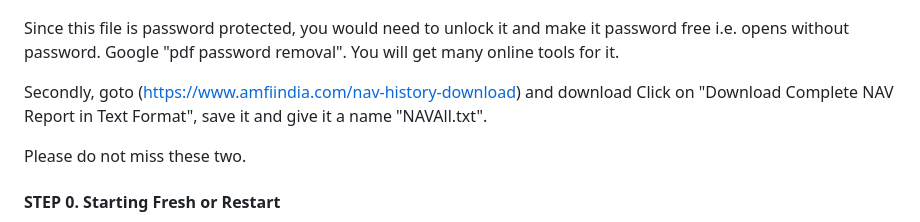
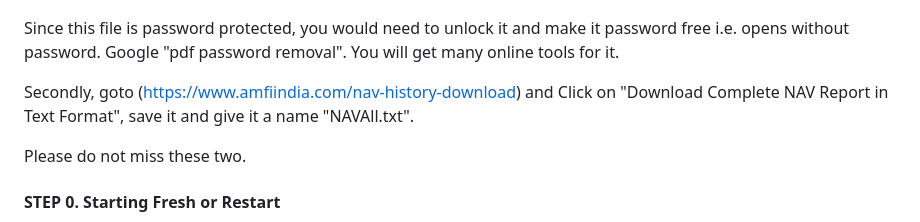
Before and after one commit to itsddpanda/CASscanner, a Markdown page: README.md, the part around the change. Rendered like a GitHub page.

```diff
--- a/README.md
+++ b/README.md
@@ -37,7 +37,7 @@ You would need CAS, - Get CAS from Karvy(https://mfs.kfintech.com/investor/Gener
 Since this file is password protected, you would need to unlock it and make it password free i.e. opens without password. Google "pdf password removal".
 You will get many online tools for it.
 
-Secondly, goto (https://www.amfiindia.com/nav-history-download) and download Click on "Download Complete NAV Report in Text Format", save it and give it a name "NAVAll.txt".
+Secondly, goto (https://www.amfiindia.com/nav-history-download) and Click on "Download Complete NAV Report in Text Format", save it and give it a name "NAVAll.txt".
 
 Please do not miss these two.
 
```
